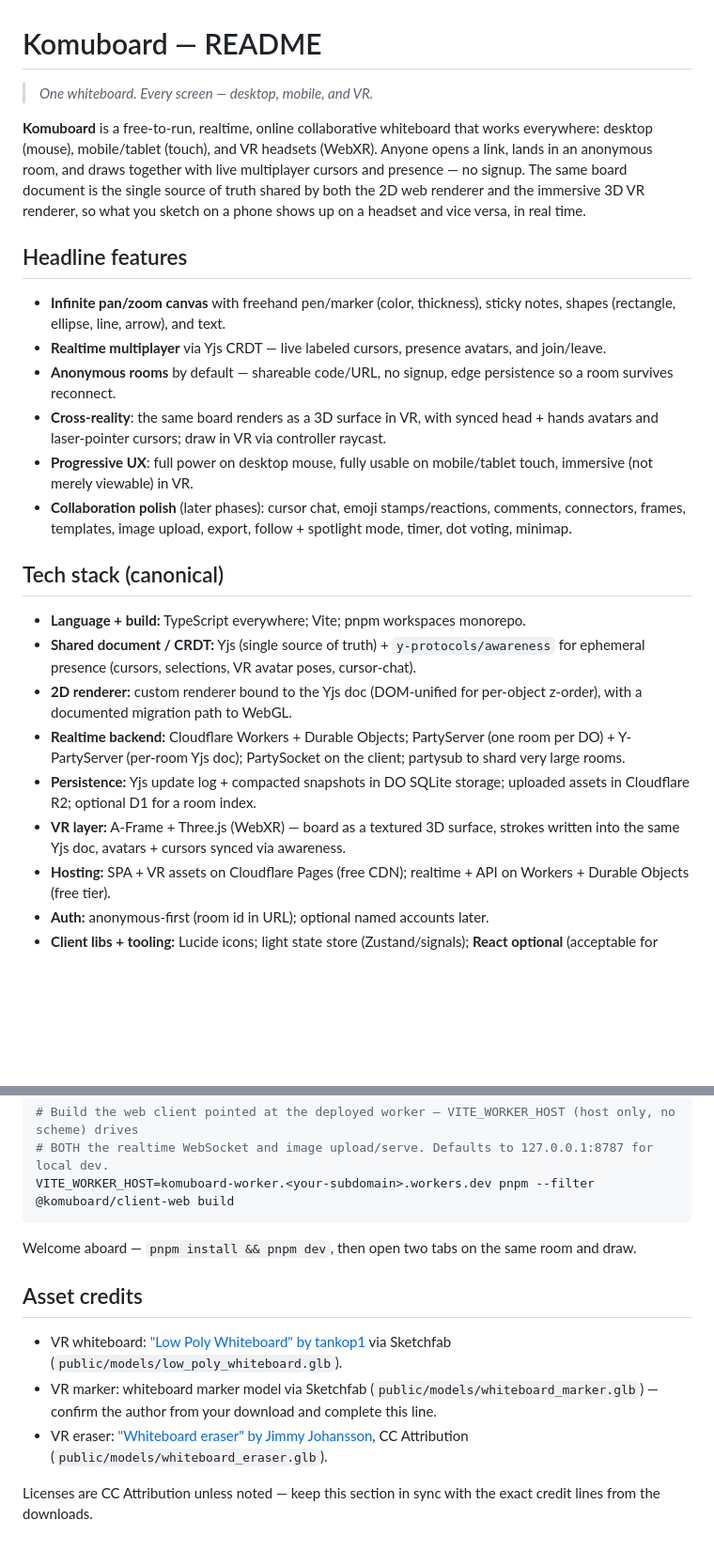
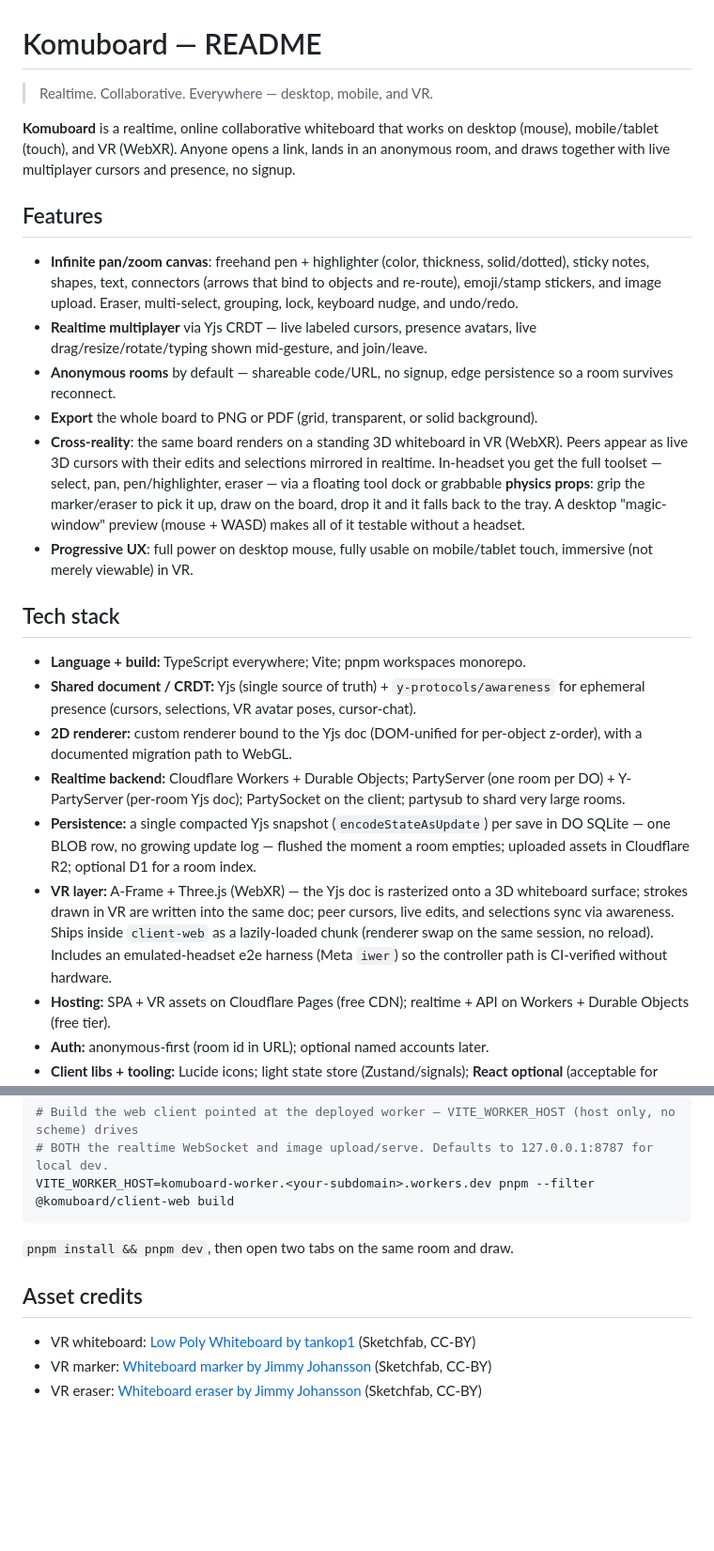
Before and after one commit to donth77/komuboard, a Markdown page: README.md, 2 parts joined by grey strips. Shown at 94% size. Rendered like a GitHub page; blank space fills up the shorter version.

Commit message:
docs: correct + refresh README
- Persistence described a growing update log; the worker writes a single
  compacted snapshot BLOB (no log, flush-on-empty) — corrected to match code.
- VR claimed head+hands avatars (we render 3D cursors) and omitted the
  tools/dock/physics-props/preview — rewritten accurately.
- Feature list refreshed (highlighter, connectors, stamps, images, eraser,
  group/lock, undo/redo, PNG/PDF export); marker/eraser credit links fixed.

````diff
--- a/README.md
+++ b/README.md
@@ -1,26 +1,27 @@
 # Komuboard — README
 
-> _One whiteboard. Every screen — desktop, mobile, and VR._
+> Realtime. Collaborative. Everywhere — desktop, mobile, and VR.
 
-**Komuboard** is a free-to-run, realtime, online collaborative whiteboard that works everywhere: desktop (mouse), mobile/tablet (touch), and VR headsets (WebXR). Anyone opens a link, lands in an anonymous room, and draws together with live multiplayer cursors and presence — no signup. The same board document is the single source of truth shared by both the 2D web renderer and the immersive 3D VR renderer, so what you sketch on a phone shows up on a headset and vice versa, in real time.
+**Komuboard** is a realtime, online collaborative whiteboard that works on desktop (mouse), mobile/tablet (touch), and VR (WebXR). Anyone opens a link, lands in an anonymous room, and draws together with live multiplayer cursors and presence, no signup.
 
-## Headline features
+## Features
 
-- **Infinite pan/zoom canvas** with freehand pen/marker (color, thickness), sticky notes, shapes (rectangle, ellipse, line, arrow), and text.
-- **Realtime multiplayer** via Yjs CRDT — live labeled cursors, presence avatars, and join/leave.
+- **Infinite pan/zoom canvas**: freehand pen + highlighter (color, thickness, solid/dotted), sticky notes, shapes, text, connectors (arrows that bind to objects and re-route), emoji/stamp stickers, and image upload. Eraser, multi-select, grouping, lock, keyboard nudge, and undo/redo.
+- **Realtime multiplayer** via Yjs CRDT — live labeled cursors, presence avatars, live drag/resize/rotate/typing shown mid-gesture, and join/leave.
 - **Anonymous rooms** by default — shareable code/URL, no signup, edge persistence so a room survives reconnect.
-- **Cross-reality**: the same board renders as a 3D surface in VR, with synced head + hands avatars and laser-pointer cursors; draw in VR via controller raycast.
+- **Export** the whole board to PNG or PDF (grid, transparent, or solid background).
+- **Cross-reality**: the same board renders on a standing 3D whiteboard in VR (WebXR). Peers appear as live 3D cursors with their edits and selections mirrored in realtime. In-headset you get the full toolset — select, pan, pen/highlighter, eraser — via a floating tool dock or grabbable **physics props**: grip the marker/eraser to pick it up, draw on the board, drop it and it falls back to the tray. A desktop "magic-window" preview (mouse + WASD) makes all of it testable without a headset.
 - **Progressive UX**: full power on desktop mouse, fully usable on mobile/tablet touch, immersive (not merely viewable) in VR.
-- **Collaboration polish** (later phases): cursor chat, emoji stamps/reactions, comments, connectors, frames, templates, image upload, export, follow + spotlight mode, timer, dot voting, minimap.
 
-## Tech stack (canonical)
+
+## Tech stack
 
 - **Language + build:** TypeScript everywhere; Vite; pnpm workspaces monorepo.
 - **Shared document / CRDT:** Yjs (single source of truth) + `y-protocols/awareness` for ephemeral presence (cursors, selections, VR avatar poses, cursor-chat).
 - **2D renderer:** custom renderer bound to the Yjs doc (DOM-unified for per-object z-order), with a documented migration path to WebGL.
 - **Realtime backend:** Cloudflare Workers + Durable Objects; PartyServer (one room per DO) + Y-PartyServer (per-room Yjs doc); PartySocket on the client; partysub to shard very large rooms.
-- **Persistence:** Yjs update log + compacted snapshots in DO SQLite storage; uploaded assets in Cloudflare R2; optional D1 for a room index.
-- **VR layer:** A-Frame + Three.js (WebXR) — board as a textured 3D surface, strokes written into the same Yjs doc, avatars + cursors synced via awareness.
+- **Persistence:** a single compacted Yjs snapshot (`encodeStateAsUpdate`) per save in DO SQLite — one BLOB row, no growing update log — flushed the moment a room empties; uploaded assets in Cloudflare R2; optional D1 for a room index.
+- **VR layer:** A-Frame + Three.js (WebXR) — the Yjs doc is rasterized onto a 3D whiteboard surface; strokes drawn in VR are written into the same doc; peer cursors, live edits, and selections sync via awareness. Ships inside `client-web` as a lazily-loaded chunk (renderer swap on the same session, no reload). Includes an emulated-headset e2e harness (Meta `iwer`) so the controller path is CI-verified without hardware.
 - **Hosting:** SPA + VR assets on Cloudflare Pages (free CDN); realtime + API on Workers + Durable Objects (free tier).
 - **Auth:** anonymous-first (room id in URL); optional named accounts later.
 - **Client libs + tooling:** Lucide icons; light state store (Zustand/signals); **React optional** (acceptable for toolbar/panels, not part of the canonical renderer stack); Vitest (unit), Playwright (e2e + multiplayer); GitHub Actions → `wrangler deploy` + Pages deploy.
@@ -63,12 +64,10 @@ pnpm --filter @komuboard/worker run deploy   # `run` — bare `pnpm deploy` hits
 VITE_WORKER_HOST=komuboard-worker.<your-subdomain>.workers.dev pnpm --filter @komuboard/client-web build
 ```
 
-Welcome aboard — `pnpm install && pnpm dev`, then open two tabs on the same room and draw.
+`pnpm install && pnpm dev`, then open two tabs on the same room and draw.
 
 ## Asset credits
 
-- VR whiteboard: ["Low Poly Whiteboard" by tankop1](https://sketchfab.com/3d-models/low-poly-whiteboard-1cbf089ec4b741ad9d092d15db6d55ba) via Sketchfab (`public/models/low_poly_whiteboard.glb`).
-- VR marker: whiteboard marker model via Sketchfab (`public/models/whiteboard_marker.glb`) — confirm the author from your download and complete this line.
-- VR eraser: ["Whiteboard eraser" by Jimmy Johansson](https://sketchfab.com/3d-models/whiteboard-eraser-ced8b75f6ecc44c9b1503af9aa4f7d06), CC Attribution (`public/models/whiteboard_eraser.glb`).
-
-Licenses are CC Attribution unless noted — keep this section in sync with the exact credit lines from the downloads.
+- VR whiteboard: [Low Poly Whiteboard by tankop1](https://sketchfab.com/3d-models/low-poly-whiteboard-1cbf089ec4b741ad9d092d15db6d55ba) (Sketchfab, CC-BY)
+- VR marker: [Whiteboard marker by Jimmy Johansson](https://sketchfab.com/3d-models/whiteboard-marker-904951bc3f2048fb83c62bb097958b55) (Sketchfab, CC-BY)
+- VR eraser: [Whiteboard eraser by Jimmy Johansson](https://sketchfab.com/3d-models/whiteboard-eraser-ced8b75f6ecc44c9b1503af9aa4f7d06) (Sketchfab, CC-BY)
````
